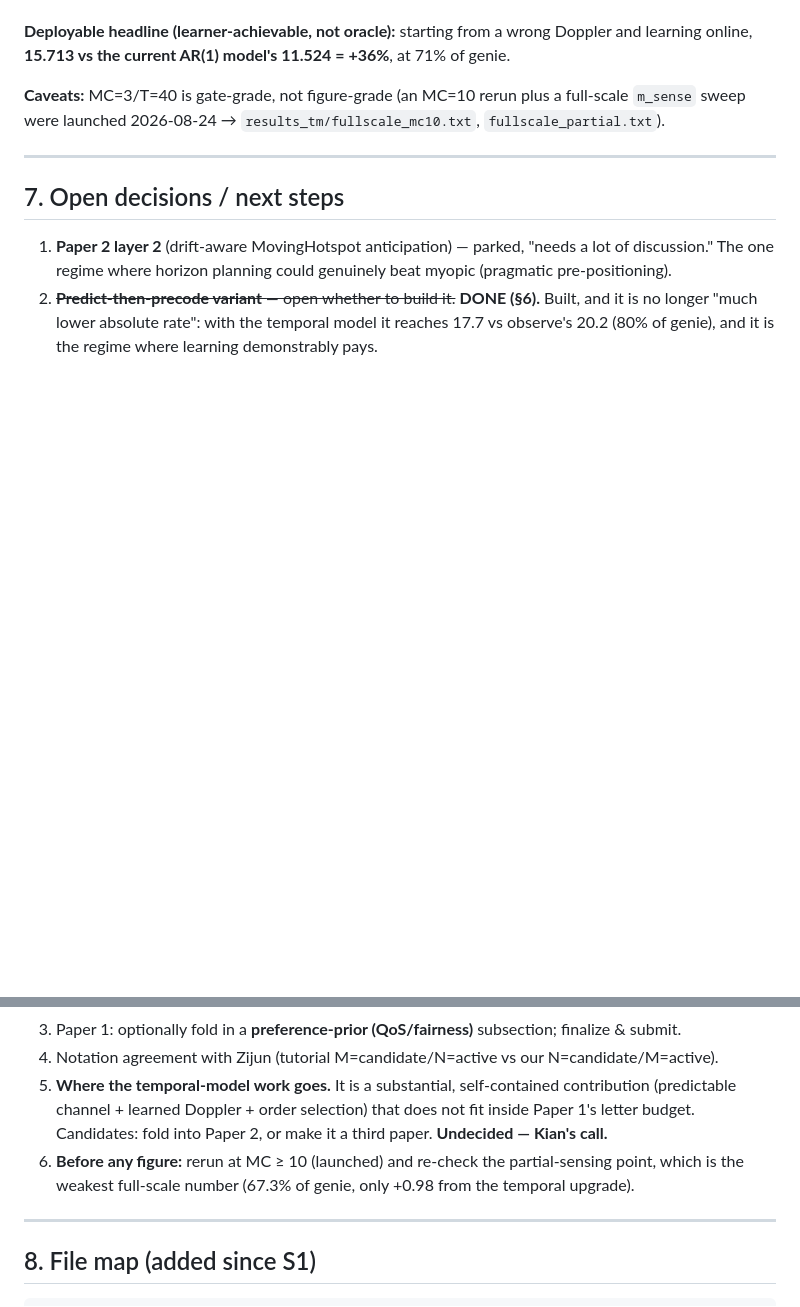
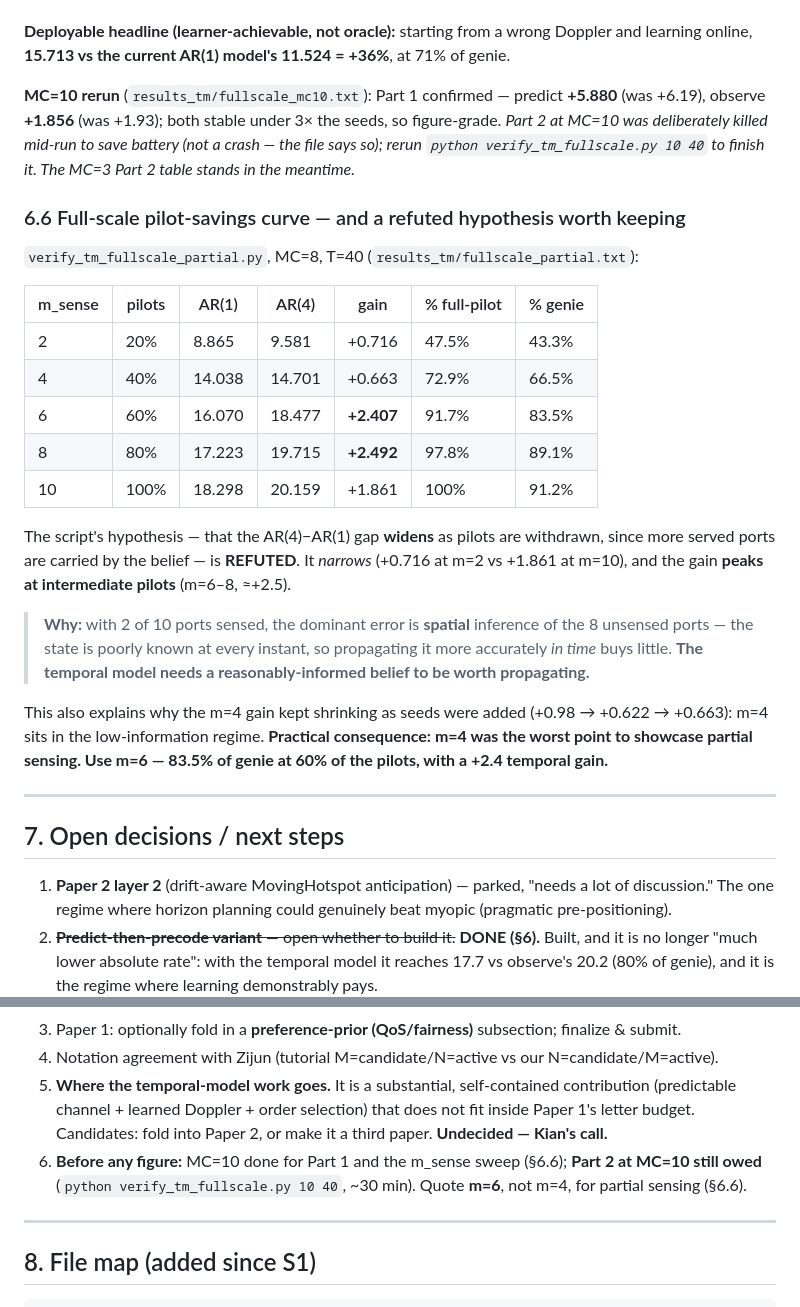
Before and after one commit to kamranfotovat/Fluid-Antenna-x-Active-inference, a Markdown page: PROGRESS_SINCE_S1.md, 2 parts joined by grey strips. GitHub-like rendering; blank space fills up the shorter version.

Commit message:
Handoff doc: full-scale pilot-savings curve, refuted widening hypothesis, m=6 not m=4
Adds section 6.6 with the MC=8 m_sense sweep, records the refuted hypothesis and why
(the temporal model needs a reasonably-informed belief to be worth propagating), and
flags that Part 2 at MC=10 is still owed after being killed to save battery.

Co-Authored-By: Claude Opus 5 <noreply@anthropic.com>

```diff
--- a/PROGRESS_SINCE_S1.md
+++ b/PROGRESS_SINCE_S1.md
@@ -250,8 +250,34 @@ visible at full scale.
 **Deployable headline (learner-achievable, not oracle):** starting from a wrong Doppler and learning
 online, **15.713 vs the current AR(1) model's 11.524 = +36%**, at 71% of genie.
 
-**Caveats:** MC=3/T=40 is gate-grade, not figure-grade (an MC=10 rerun plus a full-scale `m_sense`
-sweep were launched 2026-08-24 → `results_tm/fullscale_mc10.txt`, `fullscale_partial.txt`).
+**MC=10 rerun** (`results_tm/fullscale_mc10.txt`): Part 1 confirmed — predict **+5.880** (was +6.19),
+observe **+1.856** (was +1.93); both stable under 3× the seeds, so figure-grade. *Part 2 at MC=10 was
+deliberately killed mid-run to save battery (not a crash — the file says so); rerun
+`python verify_tm_fullscale.py 10 40` to finish it. The MC=3 Part 2 table stands in the meantime.*
+
+### 6.6 Full-scale pilot-savings curve — and a refuted hypothesis worth keeping
+
+`verify_tm_fullscale_partial.py`, MC=8, T=40 (`results_tm/fullscale_partial.txt`):
+
+| m_sense | pilots | AR(1) | AR(4) | gain | % full-pilot | % genie |
+|---|---|---|---|---|---|---|
+| 2 | 20% | 8.865 | 9.581 | +0.716 | 47.5% | 43.3% |
+| 4 | 40% | 14.038 | 14.701 | +0.663 | 72.9% | 66.5% |
+| 6 | 60% | 16.070 | 18.477 | **+2.407** | 91.7% | 83.5% |
+| 8 | 80% | 17.223 | 19.715 | **+2.492** | 97.8% | 89.1% |
+| 10 | 100% | 18.298 | 20.159 | +1.861 | 100% | 91.2% |
+
+The script's hypothesis — that the AR(4)−AR(1) gap **widens** as pilots are withdrawn, since more
+served ports are carried by the belief — is **REFUTED**. It *narrows* (+0.716 at m=2 vs +1.861 at
+m=10), and the gain **peaks at intermediate pilots** (m=6–8, ≈+2.5).
+
+> **Why:** with 2 of 10 ports sensed, the dominant error is **spatial** inference of the 8 unsensed
+> ports — the state is poorly known at every instant, so propagating it more accurately *in time*
+> buys little. **The temporal model needs a reasonably-informed belief to be worth propagating.**
+
+This also explains why the m=4 gain kept shrinking as seeds were added (+0.98 → +0.622 → +0.663):
+m=4 sits in the low-information regime. **Practical consequence: m=4 was the worst point to showcase
+partial sensing. Use m=6 — 83.5% of genie at 60% of the pilots, with a +2.4 temporal gain.**
 
 ---
 
@@ -267,8 +293,9 @@ sweep were launched 2026-08-24 → `results_tm/fullscale_mc10.txt`, `fullscale_p
 5. **Where the temporal-model work goes.** It is a substantial, self-contained contribution
    (predictable channel + learned Doppler + order selection) that does not fit inside Paper 1's
    letter budget. Candidates: fold into Paper 2, or make it a third paper. **Undecided — Kian's call.**
-6. **Before any figure:** rerun at MC ≥ 10 (launched) and re-check the partial-sensing point, which
-   is the weakest full-scale number (67.3% of genie, only +0.98 from the temporal upgrade).
+6. **Before any figure:** MC=10 done for Part 1 and the m_sense sweep (§6.6); **Part 2 at MC=10 still
+   owed** (`python verify_tm_fullscale.py 10 40`, ~30 min). Quote **m=6**, not m=4, for partial
+   sensing (§6.6).
 
 ---
 
```
